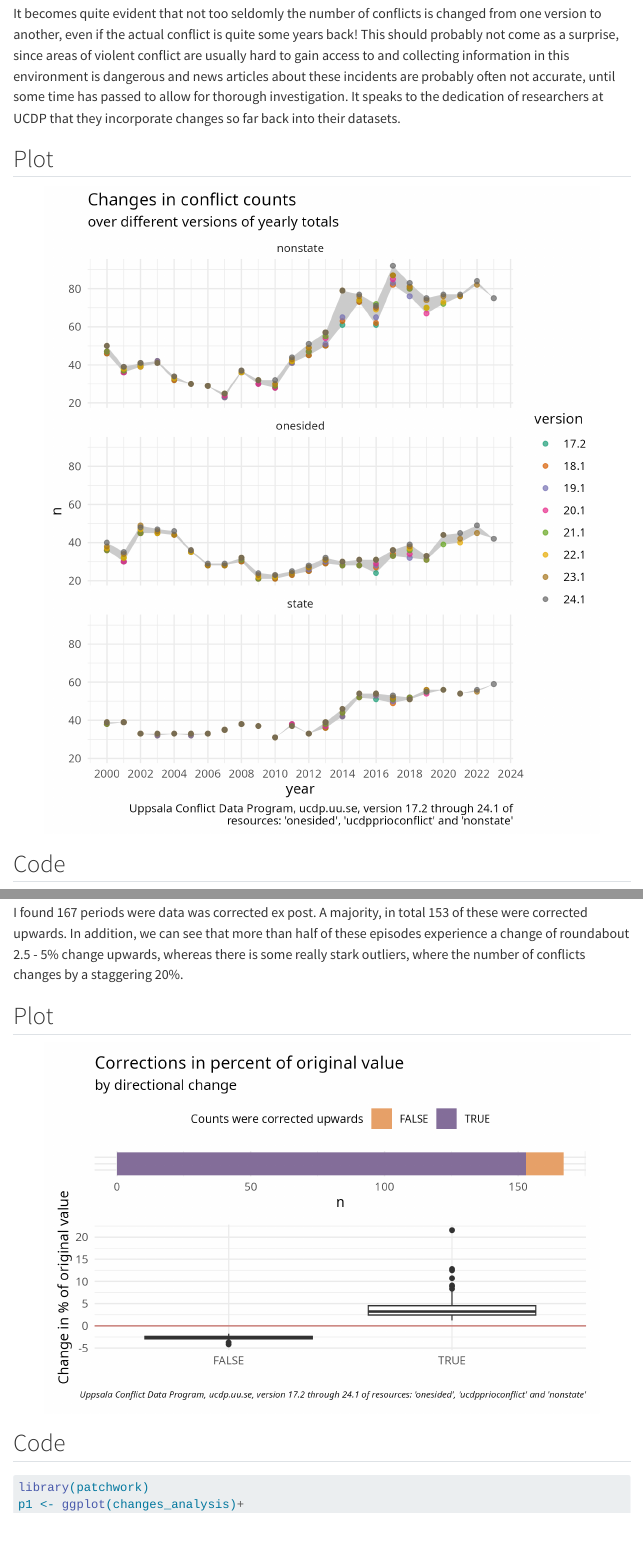
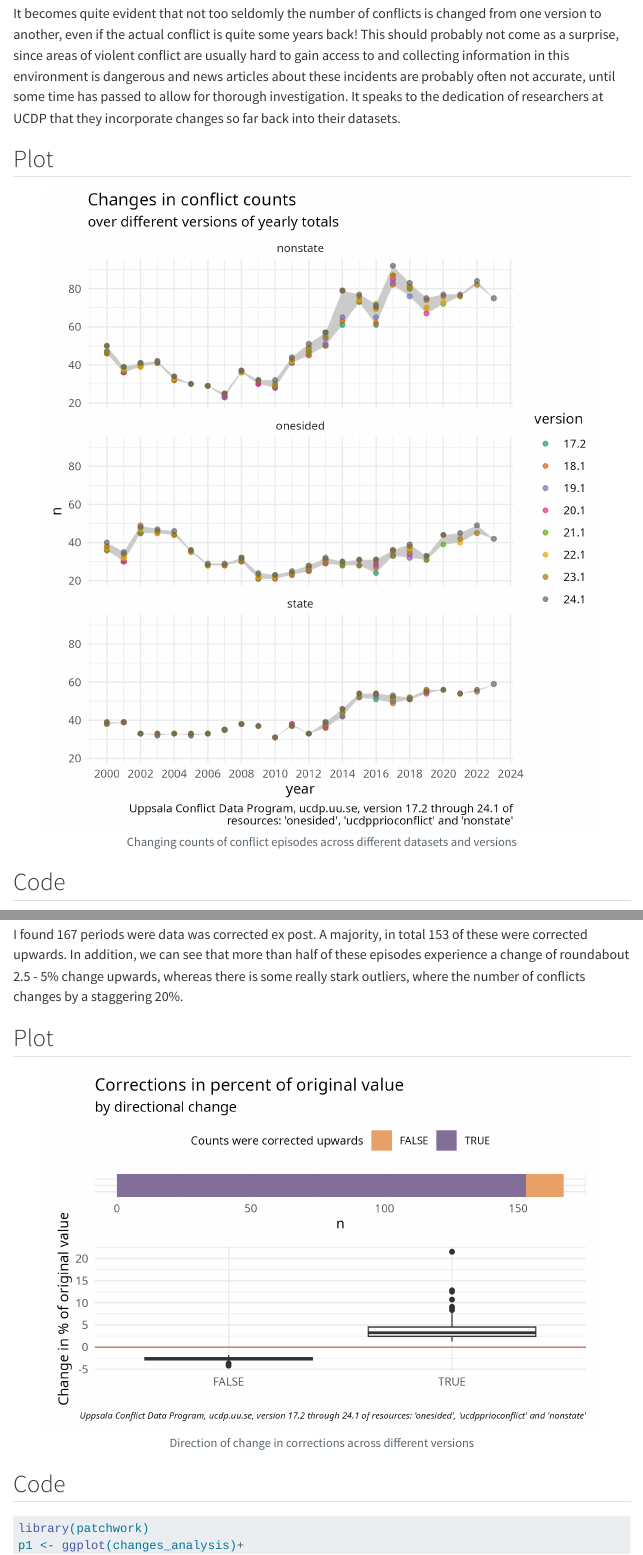
Before and after one commit to datapumpernickel/website, a Quarto document (blog/2024/02/index.qmd): the page in a window 1100 px wide, from 5050 px down, and a second part further down, joined at a grey line. Rendered offline with R 4.5, knitr and Pandoc in place of Quarto, with nearby package versions; menus at the side of the page are left out; long lines of code are wrapped.

Commit message:
add figure captions

```diff
--- a/blog/2024/02/index.qmd
+++ b/blog/2024/02/index.qmd
@@ -303,6 +303,7 @@ It becomes quite evident that not too seldomly the number of conflicts is change
 #| message: false
 #| warning: false
 #| fig-height: 7
+#| fig-cap: "Changing counts of conflict episodes across different datasets and versions"
 
 library(tidyverse)
 
@@ -410,6 +411,8 @@ I found `r nrow(changes_analysis)` periods were data was corrected ex post. A ma
 #| echo: false
 #| message: false
 #| warning: false
+#| fig-cap: "Direction of change in corrections across different versions"
+
 library(patchwork)
 p1 <- ggplot(changes_analysis)+
   geom_boxplot(aes(biased_downward, perc_change)) +
```
Also changed, not shown: blog/2024/02/index.html (added), blog/2024/02/index_files/figure-html/fig-1-replication-1.png (added), blog/2024/02/index_files/figure-html/unnamed-chunk-10-1.png (added), blog/2024/02/index_files/figure-html/unnamed-chunk-7-1.png (added), 1 other file.
